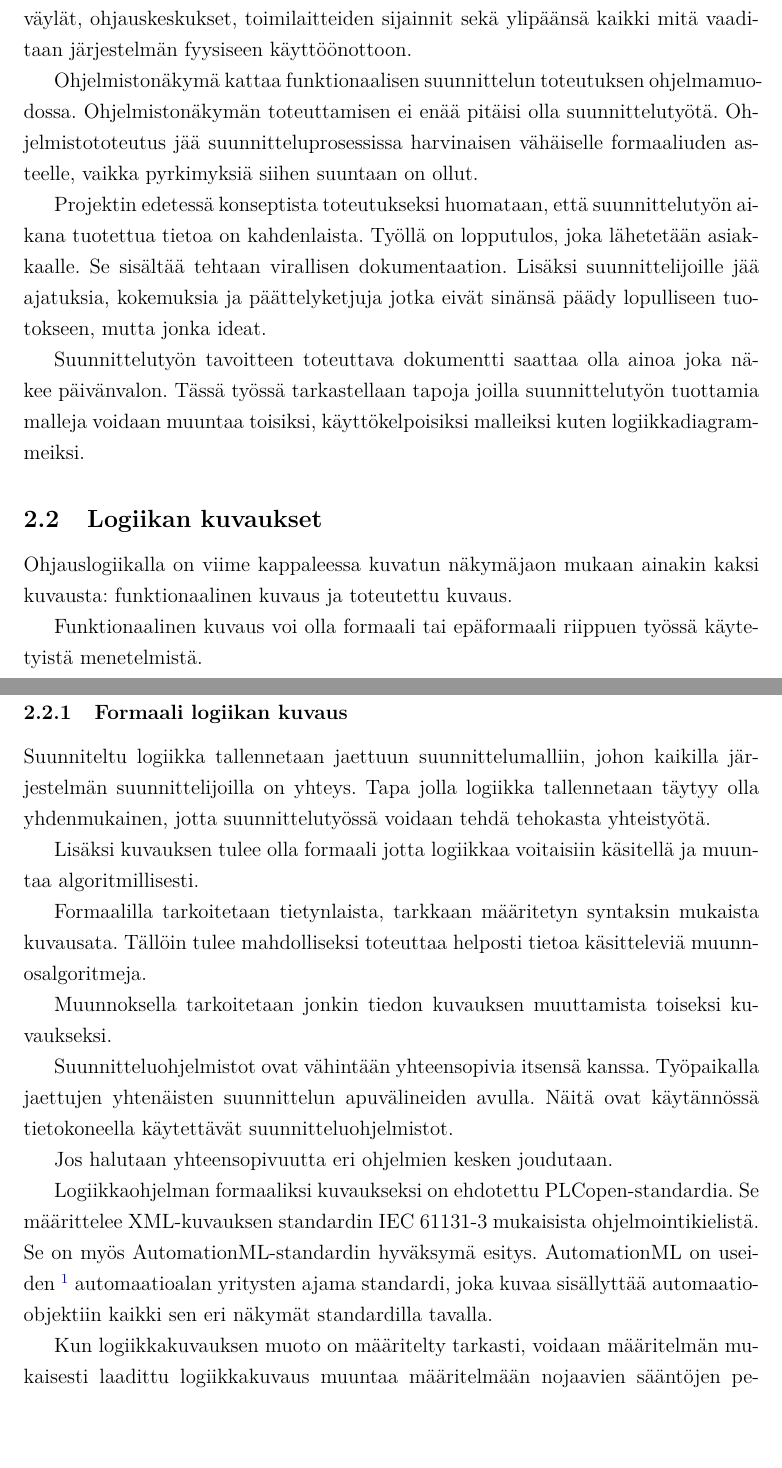
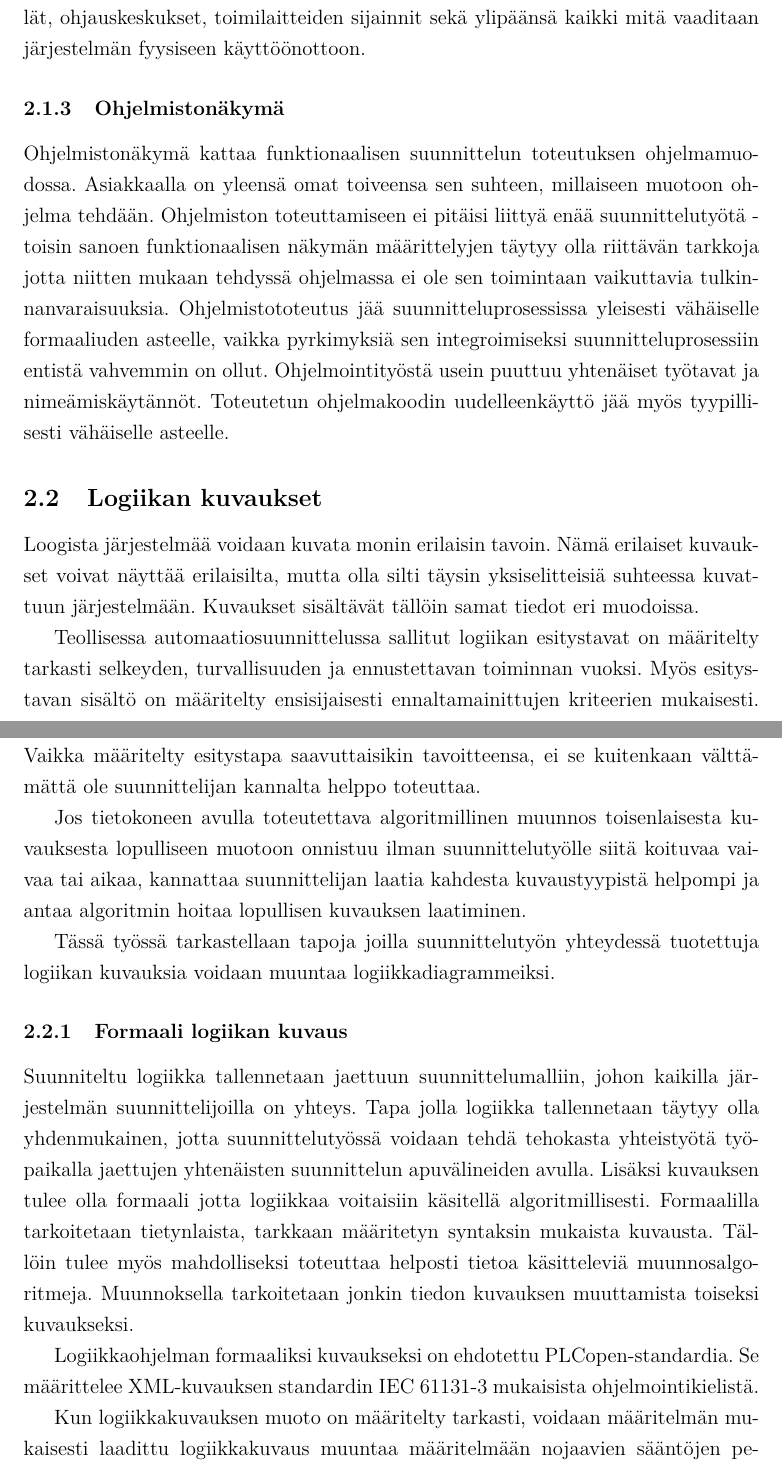
Before and after one commit to i-tu/Kandi, a LaTeX document (kandi.tex): two parts of pages 9 and 10 of 19, joined at a grey line, cut so that both start at the same text, the shorter picture padded with empty space. Compiled offline with pdfLaTeX.

Commit message:
Edistystä
Hyvää kerrontaa muunnoksista ja mallien suhteista! ydinkamaa. hyvä ian

```diff
--- a/kandi.tex
+++ b/kandi.tex
@@ -221,41 +222,51 @@ järjestelmän fyysiseen käyttöönottoon.
+		\subsubsection{Ohjelmistonäkymä}
+
 Ohjelmistonäkymä kattaa funktionaalisen suunnittelun toteutuksen ohjelmamuodossa.
-Ohjelmistonäkymän toteuttamisen ei enää pitäisi olla suunnittelutyötä.
-Ohjelmistototeutus jää suunnitteluprosessissa harvinaisen vähäiselle formaaliuden asteelle, vaikka pyrkimyksiä siihen suuntaan on ollut.
-
-Projektin edetessä konseptista toteutukseksi huomataan, että suunnittelutyön aikana tuotettua tietoa on kahdenlaista. Työllä on lopputulos, joka lähetetään asiakkaalle. Se sisältää tehtaan virallisen dokumentaation. Lisäksi suunnittelijoille jää ajatuksia, kokemuksia ja päättelyketjuja jotka eivät sinänsä päädy lopulliseen tuotokseen, mutta jonka ideat.
-
-Suunnittelutyön tavoitteen toteuttava dokumentti saattaa olla ainoa joka näkee päivänvalon.
-Tässä työssä tarkastellaan tapoja joilla suunnittelutyön tuottamia malleja voidaan muuntaa toisiksi, käyttökelpoisiksi malleiksi kuten logiikkadiagrammeiksi.
+Asiakkaalla on yleensä omat toiveensa sen suhteen, millaiseen muotoon ohjelma tehdään.
+Ohjelmiston toteuttamiseen ei pitäisi liittyä enää suunnittelutyötä - toisin sanoen funktionaalisen näkymän määrittelyjen täytyy olla riittävän tarkkoja jotta niitten mukaan tehdyssä ohjelmassa ei ole sen toimintaan vaikuttavia tulkinnanvaraisuuksia.
+Ohjelmistototeutus jää suunnitteluprosessissa yleisesti vähäiselle formaaliuden asteelle, vaikka pyrkimyksiä sen integroimiseksi suunnitteluprosessiin entistä vahvemmin on ollut.
+Ohjelmointityöstä usein puuttuu yhtenäiset työtavat ja nimeämiskäytännöt.
+Toteutetun ohjelmakoodin uudelleenkäyttö jää myös tyypillisesti vähäiselle asteelle.
 
 	\subsection{Logiikan kuvaukset}
 
-	Ohjauslogiikalla on viime kappaleessa kuvatun näkymäjaon mukaan ainakin kaksi kuvausta: funktionaalinen kuvaus ja toteutettu kuvaus.
+Loogista järjestelmää voidaan kuvata monin erilaisin tavoin.
+Nämä erilaiset kuvaukset voivat näyttää erilaisilta,
+mutta olla silti täysin yksiselitteisiä suhteessa kuvattuun järjestelmään.
+Kuvaukset sisältävät tällöin samat tiedot eri muodoissa.
 
-	Funktionaalinen kuvaus voi olla formaali tai epäformaali riippuen työssä käytetyistä menetelmistä.
+Teollisessa automaatiosuunnittelussa sallitut logiikan esitystavat on määritelty
+tarkasti selkeyden, turvallisuuden ja ennustettavan toiminnan vuoksi.
+Myös esitystavan sisältö on määritelty ensisijaisesti ennaltamainittujen kriteerien mukaisesti.
+Vaikka määritelty esitystapa saavuttaisikin tavoitteensa, ei se kuitenkaan välttämättä ole
+suunnittelijan kannalta helppo toteuttaa.
+
+Jos tietokoneen avulla toteutettava algoritmillinen muunnos toisenlaisesta kuvauksesta lopulliseen muotoon onnistuu ilman suunnittelutyölle siitä koituvaa vaivaa tai aikaa, kannattaa suunnittelijan laatia kahdesta kuvaustyypistä helpompi ja antaa algoritmin hoitaa lopullisen kuvauksen laatiminen.
+%Kuten myöhemmin työssä huomataan, saattaa muunnos olla projektin edetessä jopa hyötyä.
+
+%----
+%Kun tarkastellaan projektin edetessä konseptista toteutukseksi, huomataan että suunnittelutyön aikana tuotetaan monia erilaisia dokumentteja.
+%Työllä on lopputulos, joka lähetetään asiakkaalle. Se sisältää tehtaan virallisen dokumentaation.
+%Lisäksi suunnittelijoille jää ajatuksia, kokemuksia ja päättelyketjuja jotka eivät sinänsä päädy lopulliseen tuotokseen, mutta jonka ideat.
+% Suunnittelutyön tavoitteen toteuttava dokumentti saattaa olla ainoa joka näkee päivänvalon.
+%---
+
+Tässä työssä tarkastellaan tapoja joilla suunnittelutyön yhteydessä tuotettuja logiikan kuvauksia voidaan muuntaa logiikkadiagrammeiksi.
 
 		\subsubsection{Formaali logiikan kuvaus}
+% Epäformaalin tiedon asema?
 
 Suunniteltu logiikka tallennetaan jaettuun suunnittelumalliin, johon kaikilla järjestelmän suunnittelijoilla on yhteys.
-Tapa jolla logiikka tallennetaan täytyy olla yhdenmukainen, jotta suunnittelutyössä voidaan tehdä tehokasta yhteistyötä.
-% Logiikan suunnittelijat usein tuottavat epäformaalia tietoa. [?]
-
-Lisäksi kuvauksen tulee olla formaali jotta logiikkaa voitaisiin käsitellä ja muuntaa algoritmillisesti.
-
-Formaalilla tarkoitetaan tietynlaista, tarkkaan määritetyn syntaksin mukaista kuvausata.
-Tällöin tulee mahdolliseksi toteuttaa helposti tietoa käsitteleviä muunnosalgoritmeja.
-
+Tapa jolla logiikka tallennetaan täytyy olla yhdenmukainen, jotta suunnittelutyössä voidaan tehdä tehokasta yhteistyötä työpaikalla jaettujen yhtenäisten suunnittelun apuvälineiden avulla.
+Lisäksi kuvauksen tulee olla formaali jotta logiikkaa voitaisiin käsitellä algoritmillisesti.
+Formaalilla tarkoitetaan tietynlaista, tarkkaan määritetyn syntaksin mukaista kuvausta.
+Tällöin tulee myös mahdolliseksi toteuttaa helposti tietoa käsitteleviä muunnosalgoritmeja.
 Muunnoksella tarkoitetaan jonkin tiedon kuvauksen muuttamista toiseksi kuvaukseksi.
-
-Suunnitteluohjelmistot ovat vähintään yhteensopivia itsensä kanssa.
-Työpaikalla jaettujen yhtenäisten suunnittelun apuvälineiden avulla.
-Näitä ovat käytännössä tietokoneella käytettävät suunnitteluohjelmistot.
-
-Jos halutaan yhteensopivuutta eri ohjelmien kesken joudutaan.
 
 Logiikkaohjelman formaaliksi kuvaukseksi on ehdotettu PLCopen-standardia.
 Se määrittelee XML-kuvauksen standardin IEC 61131-3 mukaisista ohjelmointikielistä.
-Se on myös AutomationML-standardin hyväksymä esitys.
-AutomationML on useiden \footnote{ABB, KUKA, Rockwell Automation, Siemens, netAllied, Zühlke, Karlsruhen Yliopisto ja Magdeburgin Yliopisto} automaatioalan yritysten ajama standardi, joka kuvaa sisällyttää automaatio-objektiin kaikki sen eri näkymät standardilla tavalla.
+%Se on myös AutomationML-standardin hyväksymä esitys.
+%AutomationML on useiden \footnote{ABB, KUKA, Rockwell Automation, Siemens, netAllied, Zühlke, Karlsruhen Yliopisto ja Magdeburgin Yliopisto} automaatioalan yritysten ajama standardi, joka kuvaa sisällyttää automaatio-objektiin kaikki sen eri näkymät standardilla tavalla.
 
 Kun logiikkakuvauksen muoto on määritelty tarkasti, voidaan määritelmän mukaisesti laadittu logiikkakuvaus muuntaa määritelmään nojaavien sääntöjen perusteella.
 Monet automaatiologiikan suunnitteluohjelmistot pystyvät muuntamaan käyttämänsä kuvauksen PLCopen-muotoiseksi tiedoksi, jolloin suunnittelutietoa voidaan siirtää eri järjestelmien kesken.
```
Also changed, not shown: kandi.tex (28 more changed lines).
